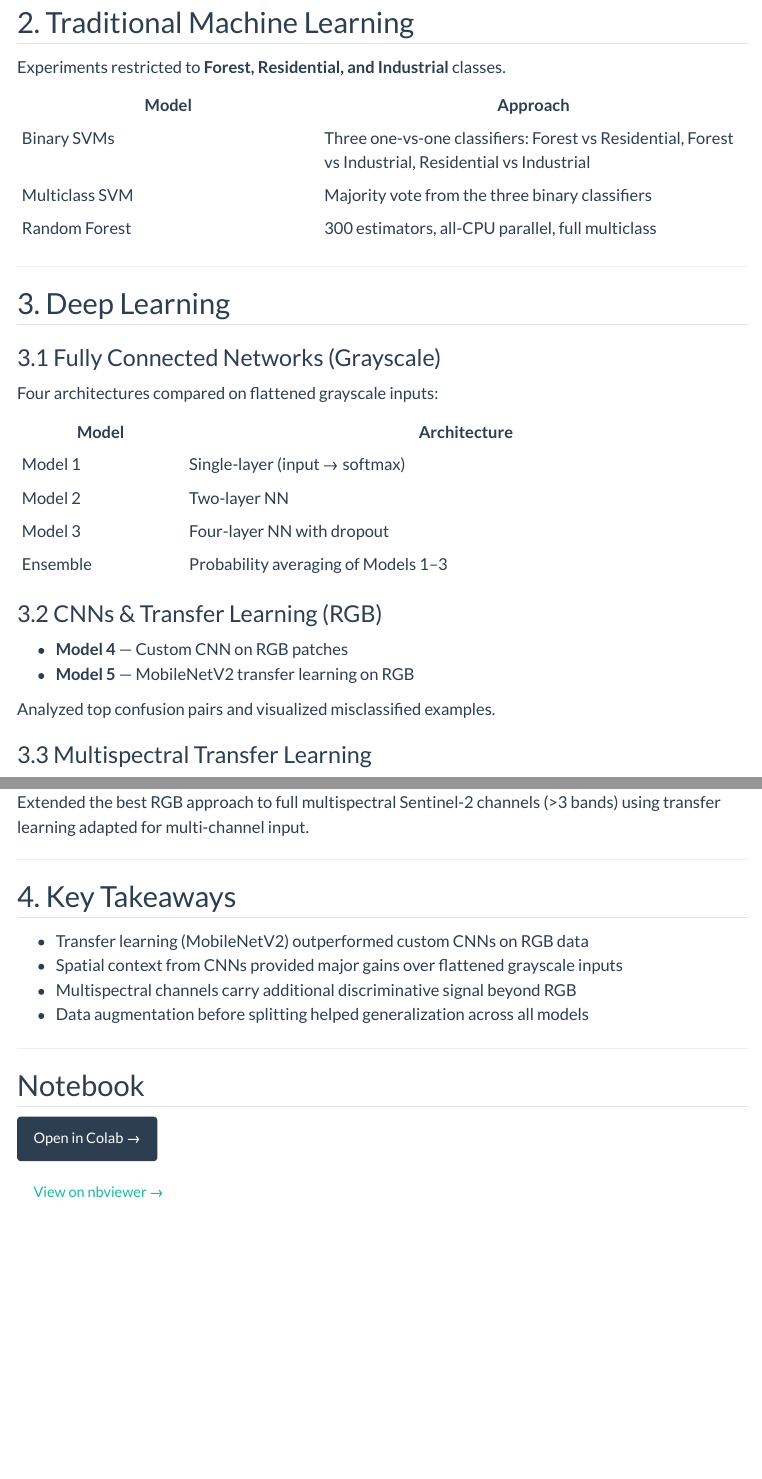
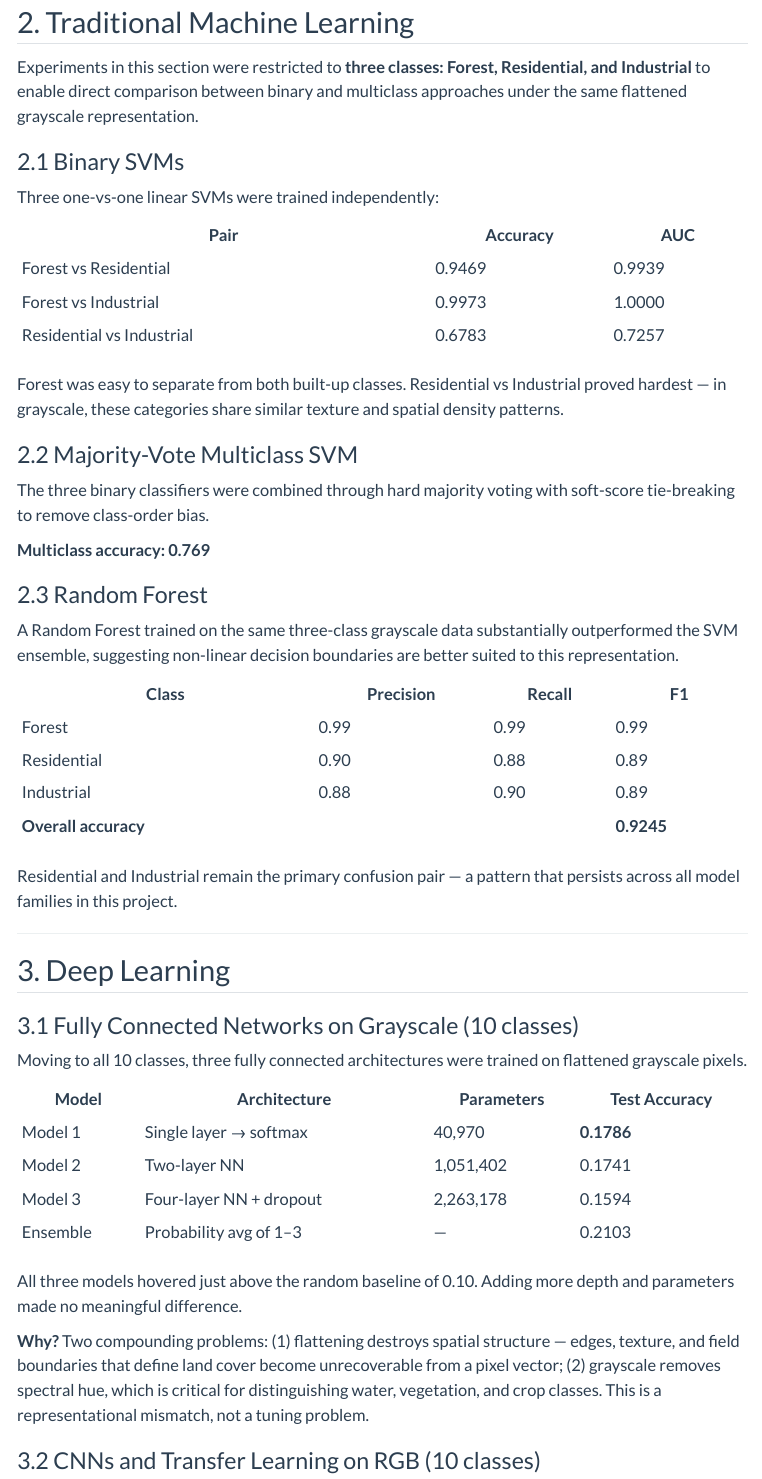
Before and after one commit to tess-vu/vision-EO, a Quarto document (eurosat.qmd): the page in a window 1100 px wide, from 960 px down before the commit and from 1170 px down after it, so that both start at the same text, and a second part further down, joined at a grey line. Rendered offline with R 4.5, knitr and Pandoc in place of Quarto, with nearby package versions; menus at the side of the page are left out.

Commit message:
rewrite: eurosat page with full results and linear narrative

```diff
--- a/eurosat.qmd
+++ b/eurosat.qmd
@@ -26,36 +30,67 @@
 
 ## 2. Traditional Machine Learning
 
-Experiments restricted to **Forest, Residential, and Industrial** classes.
+Experiments in this section were restricted to **three classes: Forest, Residential, and Industrial** to enable direct comparison between binary and multiclass approaches under the same flattened grayscale representation.
 
-| Model | Approach |
-|-------|----------|
-| Binary SVMs | Three one-vs-one classifiers: Forest vs Residential, Forest vs Industrial, Residential vs Industrial |
-| Multiclass SVM | Majority vote from the three binary classifiers |
-| Random Forest | 300 estimators, all-CPU parallel, full multiclass |
+### 2.1 Binary SVMs
+
+Three one-vs-one linear SVMs were trained independently:
+
+| Pair | Accuracy | AUC |
+|------|----------|-----|
+| Forest vs Residential | 0.9469 | 0.9939 |
+| Forest vs Industrial | 0.9973 | 1.0000 |
+| Residential vs Industrial | 0.6783 | 0.7257 |
+
+Forest was easy to separate from both built-up classes. Residential vs Industrial proved hardest — in grayscale, these categories share similar texture and spatial density patterns.
+
+### 2.2 Majority-Vote Multiclass SVM
+
+The three binary classifiers were combined through hard majority voting with soft-score tie-breaking to remove class-order bias.
+
+**Multiclass accuracy: 0.769**
+
+### 2.3 Random Forest
+
+A Random Forest trained on the same three-class grayscale data substantially outperformed the SVM ensemble, suggesting non-linear decision boundaries are better suited to this representation.
+
+| Class | Precision | Recall | F1 |
+|-------|-----------|--------|----|
+| Forest | 0.99 | 0.99 | 0.99 |
+| Residential | 0.90 | 0.88 | 0.89 |
+| Industrial | 0.88 | 0.90 | 0.89 |
+| **Overall accuracy** | | | **0.9245** |
+
+Residential and Industrial remain the primary confusion pair — a pattern that persists across all model families in this project.
 
 ---
 
 ## 3. Deep Learning
 
-### 3.1 Fully Connected Networks (Grayscale)
+### 3.1 Fully Connected Networks on Grayscale (10 classes)
 
-Four architectures compared on flattened grayscale inputs:
+Moving to all 10 classes, three fully connected architectures were trained on flattened grayscale pixels.
 
-| Model | Architecture |
-|-------|-------------|
-| Model 1 | Single-layer (input → softmax) |
-| Model 2 | Two-layer NN |
-| Model 3 | Four-layer NN with dropout |
-| Ensemble | Probability averaging of Models 1–3 |
+| Model | Architecture | Parameters | Test Accuracy |
+|-------|-------------|------------|---------------|
+| Model 1 | Single layer → softmax | 40,970 | **0.1786** |
+| Model 2 | Two-layer NN | 1,051,402 | 0.1741 |
+| Model 3 | Four-layer NN + dropout | 2,263,178 | 0.1594 |
+| Ensemble | Probability avg of 1–3 | — | 0.2103 |
 
-### 3.2 CNNs & Transfer Learning (RGB)
+All three models hovered just above the random baseline of 0.10. Adding more depth and parameters made no meaningful difference.
 
-- **Model 4** — Custom CNN on RGB patches
-- **Model 5** — MobileNetV2 transfer learning on RGB
+**Why?** Two compounding problems: (1) flattening destroys spatial structure — edges, texture, and field boundaries that define land cover become unrecoverable from a pixel vector; (2) grayscale removes spectral hue, which is critical for distinguishing water, vegetation, and crop classes. This is a representational mismatch, not a tuning problem.
 
-Analyzed top confusion pairs and visualized misclassified examples.
+### 3.2 CNNs and Transfer Learning on RGB (10 classes)
 
-### 3.3 Multispectral Transfer Learning
+Switching to convolutional architectures on RGB images produced a dramatic improvement.
 
-Extended the best RGB approach to full multispectral Sentinel-2 channels (>3 bands) using transfer learning adapted for multi-channel input.
+| Model | Architecture | Test Accuracy |
+|-------|-------------|---------------|
+| Model 4 | Custom CNN (RGB) | 0.8263 |
+| Model 5 | MobileNetV2 transfer learning | **0.8793** |
+
+The custom CNN's +65 percentage point jump over the best fully connected model confirms that spatial locality — preserved by convolution — is the key ingredient for this task. MobileNetV2's pretrained ImageNet features add another ~5 points even though EuroSAT imagery differs substantially from natural photos.
+
+Remaining errors concentrate in spectrally similar classes: AnnualCrop, PermanentCrop, HerbaceousVegetation, and Pasture are frequently confused. Water bodies and built-up classes are well separated.
@@ -62,9 +110,5 @@
 
 ---
 
-## 4. Key Takeaways
+## 4. Results Summary
 
-- Transfer learning (MobileNetV2) outperformed custom CNNs on RGB data
-- Spatial context from CNNs provided major gains over flattened grayscale inputs
-- Multispectral channels carry additional discriminative signal beyond RGB
-- Data augmentation before splitting helped generalization across all models
```
Also changed, not shown: eurosat.qmd (41 more changed lines).
